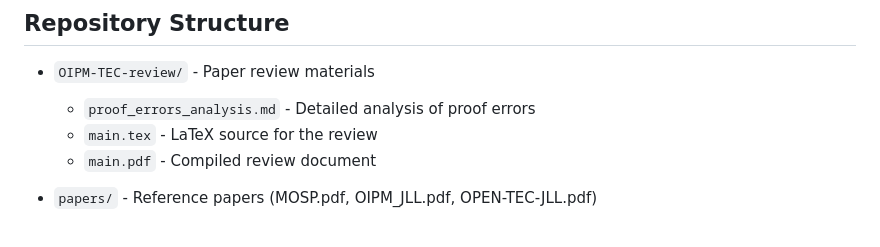
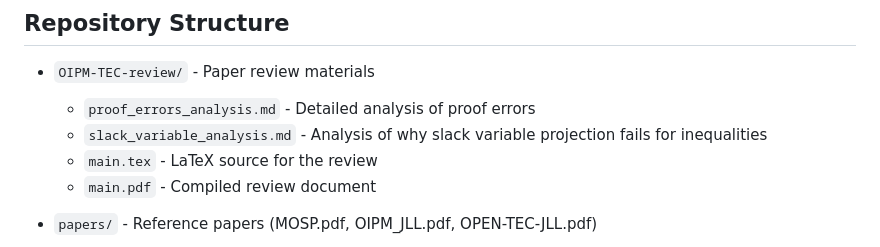
Before and after one commit to LORER-MTL/online-ipm, a Markdown page: CLAUDE.md, the part around the change. GitHub-like rendering.

```diff
--- a/CLAUDE.md
+++ b/CLAUDE.md
@@ -12,6 +12,7 @@ GitHub: https://github.com/LORER-MTL/online-ipm
 
 - `OIPM-TEC-review/` - Paper review materials
   - `proof_errors_analysis.md` - Detailed analysis of proof errors
+  - `slack_variable_analysis.md` - Analysis of why slack variable projection fails for inequalities
   - `main.tex` - LaTeX source for the review
   - `main.pdf` - Compiled review document
 
```
Also changed, not shown: OIPM-TEC-review/slack_variable_analysis.md (added, +246 -0 lines).
